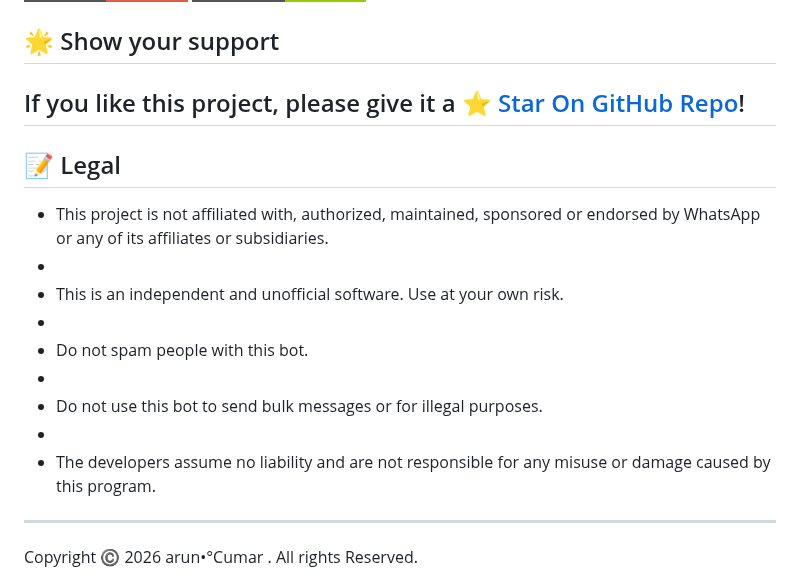
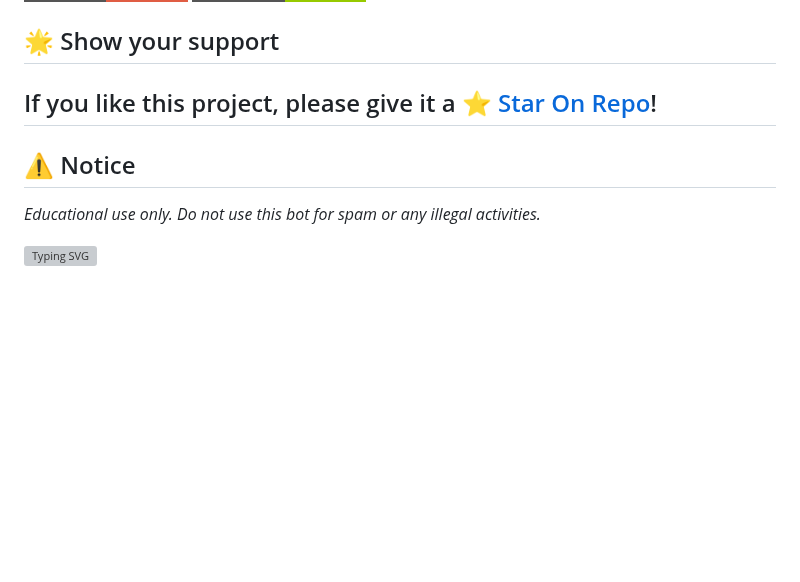
Before and after one commit to arun-cumar/asura-md-bot, a Markdown page: README.md, the part around one of its changes. Drawn GitHub-style; badges without logos; blank space fills up the shorter version; grey boxes are pictures that could not be loaded.

```diff
--- a/README.md
+++ b/README.md
@@ -122,18 +121,12 @@
 
 ## 🌟 Show your support
 
-If you like this project, please give it a [⭐️ Star On GitHub Repo](https://github.com/arun-cumar/asura-md-bot)!
+If you like this project, please give it a [⭐️ Star On Repo](https://github.com/arun-cumar/asura-md-bot)!
 ---
-## 📝 Legal
 
-- This project is not affiliated with, authorized, maintained, sponsored or endorsed by WhatsApp or any of its affiliates or subsidiaries.
--
-- This is an independent and unofficial software. Use at your own risk.
--
-- Do not spam people with this bot.
--
-- Do not use this bot to send bulk messages or for illegal purposes.
--
-- The developers assume no liability and are not responsible for any misuse or damage caused by this program.
----
-Copyright ©️ 2026 arun•°Cumar . All rights Reserved.
+## ⚠️ Notice
+_Educational use only.
+Do not use this bot for spam or any illegal activities._
+
+<img src="https://readme-typing-svg.herokuapp.com?font=Rockstar-ExtraBold&size=50&duration=2000&pause=1000&color=FF0000&center=true&vCenter=true&width=900&height=100&lines=Copyright+©️+2026+arun•°Cumar;All+Rights+Reserved.;⊹₊˚‧︵‿₊୨ᰔ୧₊‿︵‧˚₊⊹;" alt="Typing SVG" />
+</p>
```
Also changed, not shown: other parts of README.md (+1 -2 lines).
